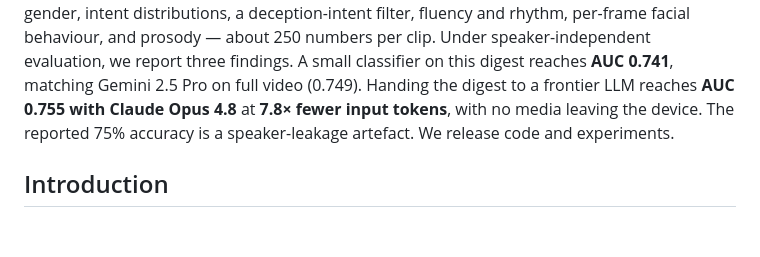
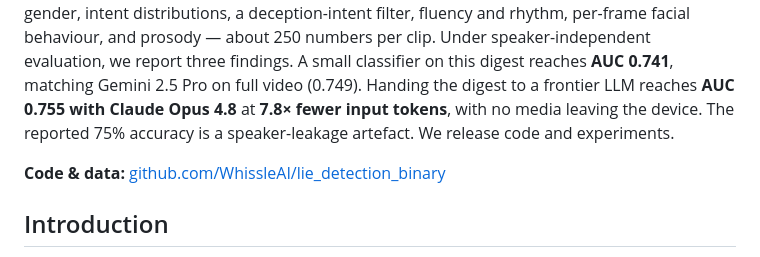
Before and after one commit to WhissleAI/lie_detection_binary, a Markdown page: paper/deception_detection.md, the part around the change. Drawn GitHub-style; blank space fills up the shorter version.

Commit message:
Add GitHub repo link to the paper (abstract)
Co-Authored-By: Claude Opus 4.8 (1M context) <noreply@anthropic.com>

```diff
--- a/paper/deception_detection.md
+++ b/paper/deception_detection.md
@@ -5,6 +5,8 @@
 ## Abstract
 
 Frontier multimodal models can guess whether a person is lying from a testimony video. To do so, they stream that person's raw face and voice to a third-party model. We ask whether the heavy media is needed at all. On the *Real-life Trial Deception* dataset (121 courtroom clips), Whissle's on-device speech and vision stack extracts a compact digest: transcript, emotion, age, gender, intent distributions, a deception-intent filter, fluency and rhythm, per-frame facial behaviour, and prosody — about 250 numbers per clip. Under speaker-independent evaluation, we report three findings. A small classifier on this digest reaches **AUC 0.741**, matching Gemini 2.5 Pro on full video (0.749). Handing the digest to a frontier LLM reaches **AUC 0.755 with Claude Opus 4.8** at **7.8× fewer input tokens**, with no media leaving the device. The reported 75% accuracy is a speaker-leakage artefact. We release code and experiments.
+
+**Code & data:** [github.com/WhissleAI/lie_detection_binary](https://github.com/WhissleAI/lie_detection_binary)
 
 ## Introduction
 
```
